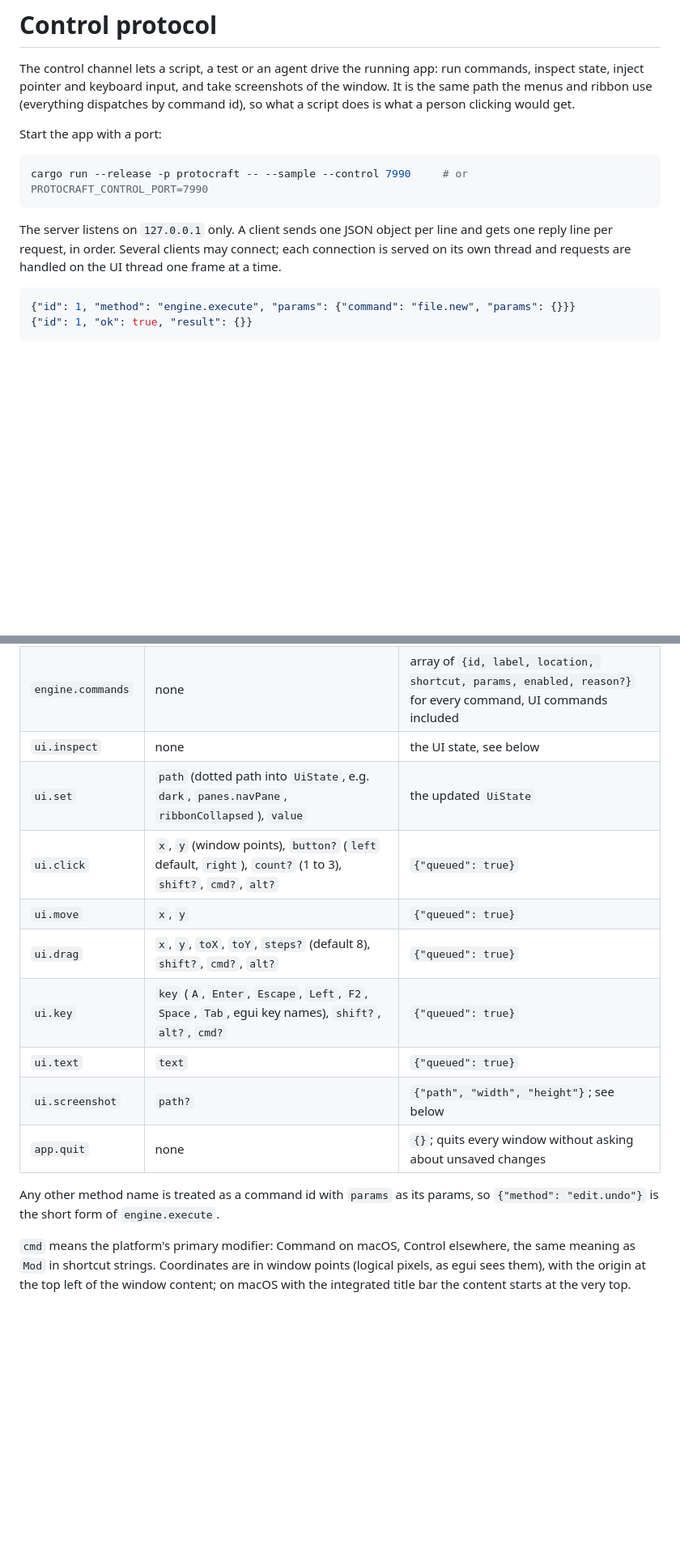
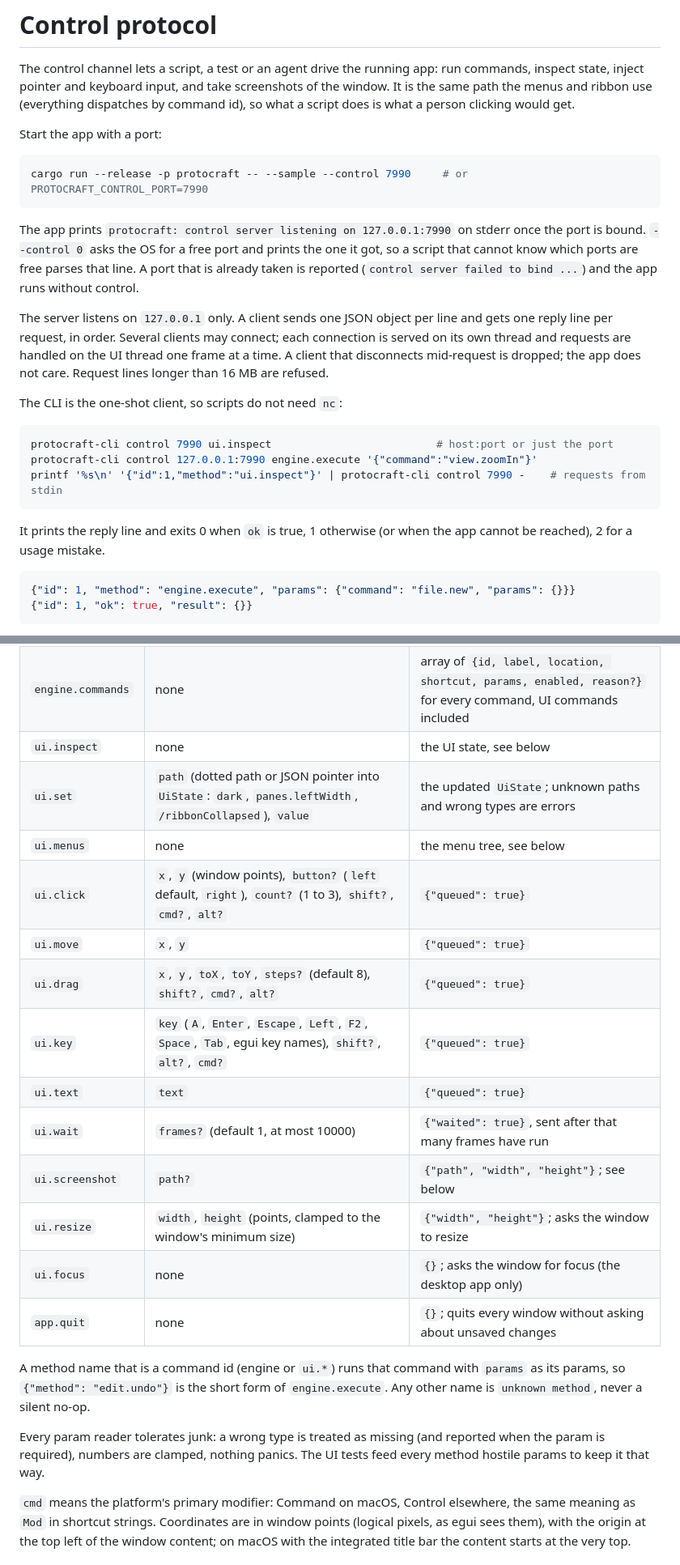
Before and after one commit to prxnvt/VizCraft, a Markdown page: docs/control-protocol.md, 2 parts joined by grey strips. Shown at 81% size. Rendered like a GitHub page; blank space fills up the shorter version.

````diff
--- a/docs/control-protocol.md
+++ b/docs/control-protocol.md
@@ -11,9 +11,27 @@ Start the app with a port:
 cargo run --release -p protocraft -- --sample --control 7990     # or PROTOCRAFT_CONTROL_PORT=7990
 ```
 
+The app prints `protocraft: control server listening on 127.0.0.1:7990` on stderr once the port
+is bound. `--control 0` asks the OS for a free port and prints the one it got, so a script that
+cannot know which ports are free parses that line. A port that is already taken is reported
+(`control server failed to bind ...`) and the app runs without control.
+
 The server listens on `127.0.0.1` only. A client sends one JSON object per line and gets one
 reply line per request, in order. Several clients may connect; each connection is served on its
-own thread and requests are handled on the UI thread one frame at a time.
+own thread and requests are handled on the UI thread one frame at a time. A client that
+disconnects mid-request is dropped; the app does not care. Request lines longer than 16 MB are
+refused.
+
+The CLI is the one-shot client, so scripts do not need `nc`:
+
+```sh
+protocraft-cli control 7990 ui.inspect                          # host:port or just the port
+protocraft-cli control 127.0.0.1:7990 engine.execute '{"command":"view.zoomIn"}'
+printf '%s\n' '{"id":1,"method":"ui.inspect"}' | protocraft-cli control 7990 -    # requests from stdin
+```
+
+It prints the reply line and exits 0 when `ok` is true, 1 otherwise (or when the app cannot be
+reached), 2 for a usage mistake.
 
 ```json
 {"id": 1, "method": "engine.execute", "params": {"command": "file.new", "params": {}}}
@@ -43,17 +63,26 @@ after a caught panic. An unknown command id is an error, not a crash.
 | `engine.execute` | `command` (an id), `params?` (object, default `{}`) | the command's result; engine commands and `ui.*` commands alike |
 | `engine.commands` | none | array of `{id, label, location, shortcut, params, enabled, reason?}` for every command, UI commands included |
 | `ui.inspect` | none | the UI state, see below |
-| `ui.set` | `path` (dotted path into `UiState`, e.g. `dark`, `panes.navPane`, `ribbonCollapsed`), `value` | the updated `UiState` |
+| `ui.set` | `path` (dotted path or JSON pointer into `UiState`: `dark`, `panes.leftWidth`, `/ribbonCollapsed`), `value` | the updated `UiState`; unknown paths and wrong types are errors |
+| `ui.menus` | none | the menu tree, see below |
 | `ui.click` | `x`, `y` (window points), `button?` (`left` default, `right`), `count?` (1 to 3), `shift?`, `cmd?`, `alt?` | `{"queued": true}` |
 | `ui.move` | `x`, `y` | `{"queued": true}` |
 | `ui.drag` | `x`, `y`, `toX`, `toY`, `steps?` (default 8), `shift?`, `cmd?`, `alt?` | `{"queued": true}` |
 | `ui.key` | `key` (`A`, `Enter`, `Escape`, `Left`, `F2`, `Space`, `Tab`, egui key names), `shift?`, `alt?`, `cmd?` | `{"queued": true}` |
 | `ui.text` | `text` | `{"queued": true}` |
+| `ui.wait` | `frames?` (default 1, at most 10000) | `{"waited": true}`, sent after that many frames have run |
 | `ui.screenshot` | `path?` | `{"path", "width", "height"}`; see below |
+| `ui.resize` | `width`, `height` (points, clamped to the window's minimum size) | `{"width", "height"}`; asks the window to resize |
+| `ui.focus` | none | `{}`; asks the window for focus (the desktop app only) |
 | `app.quit` | none | `{}`; quits every window without asking about unsaved changes |
 
-Any other method name is treated as a command id with `params` as its params, so
-`{"method": "edit.undo"}` is the short form of `engine.execute`.
+A method name that is a command id (engine or `ui.*`) runs that command with `params` as its
+params, so `{"method": "edit.undo"}` is the short form of `engine.execute`. Any other name is
+`unknown method`, never a silent no-op.
+
+Every param reader tolerates junk: a wrong type is treated as missing (and reported when the
+param is required), numbers are clamped, nothing panics. The UI tests feed every method hostile
+params to keep it that way.
 
 `cmd` means the platform's primary modifier: Command on macOS, Control elsewhere, the same
 meaning as `Mod` in shortcut strings. Coordinates are in window points (logical pixels, as egui
````
Also changed, not shown: other parts of docs/control-protocol.md (+66 -12 lines), docs/testing.md (added, +150 -0 lines).
